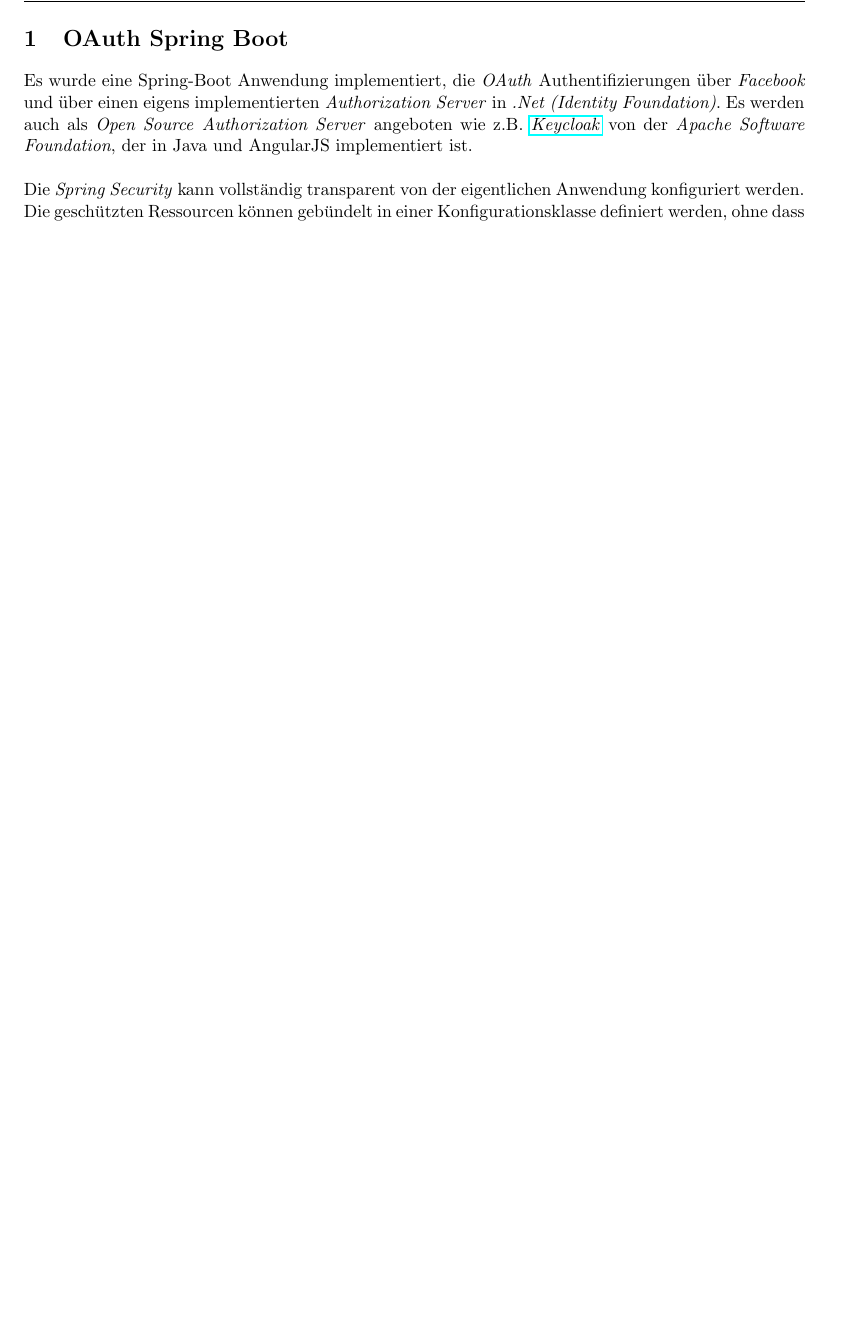
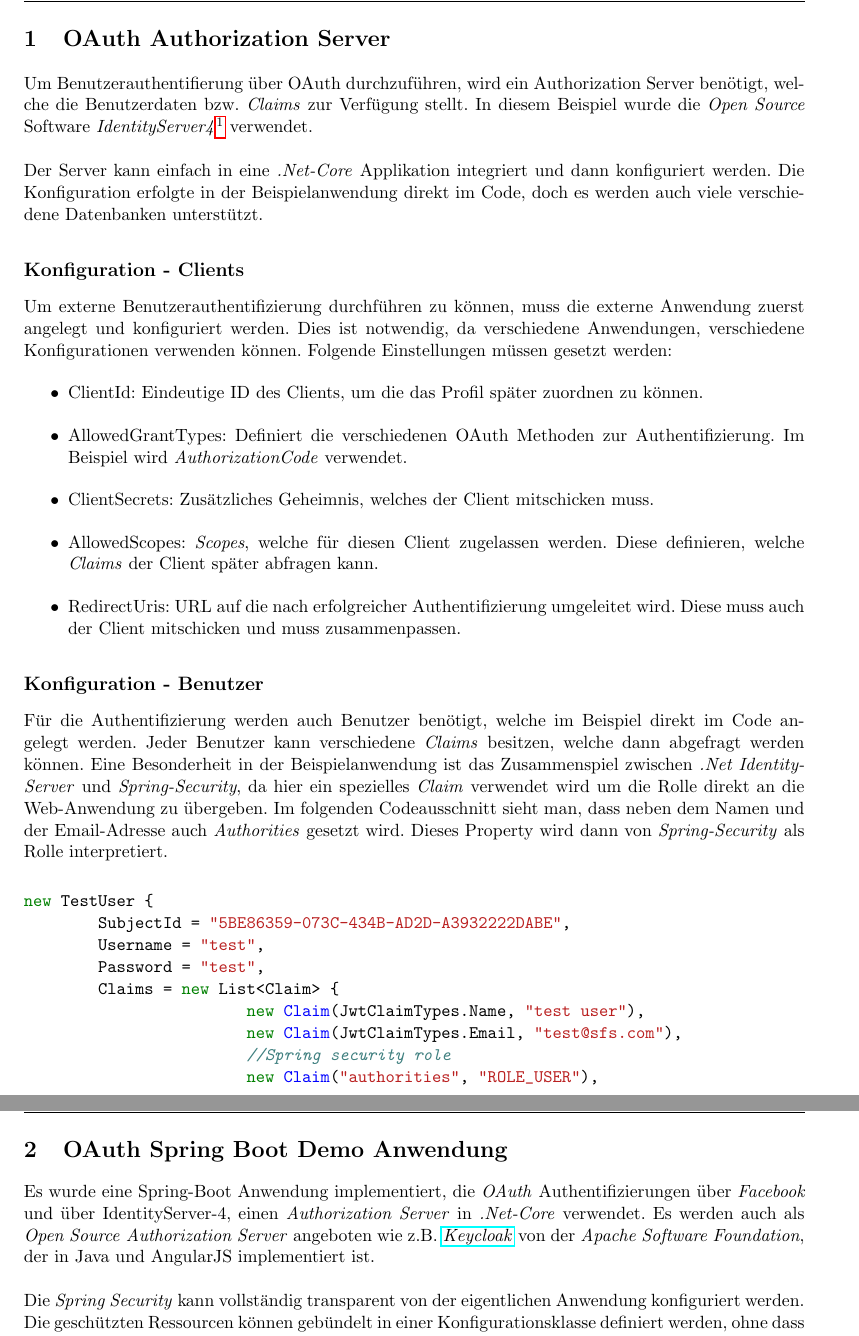
Before and after one commit to wlumetsberger/SE-Master-SFS-Projekt, a LaTeX document (doc/Documentation.tex, which reads doc/OAuth.tex): part of page 1 of 7 before the commit and two parts of pages 1 and 2 of 8 after it, the two joined at a grey line, cut at the place of the change, the shorter picture padded with empty space. The pictures show the PDF file doc/Documentation.pdf that the author committed with the source.

Commit message:
DOC: IdentityServer

```diff
--- a/doc/OAuth.tex
+++ b/doc/OAuth.tex
@@ -1,5 +1,37 @@
-\section{OAuth Spring Boot}
-Es wurde eine Spring-Boot Anwendung implementiert, die \emph{OAuth} Authentifizierungen über \emph{Facebook} und über einen eigens implementierten \emph{Authorization Server} in \emph{.Net  (Identity Foundation)}. Es werden auch als \emph{Open Source} \emph{Authorization Server} angeboten wie z.B. \href{http://www.keycloak.org/}{\emph{Keycloak}} von der \emph{Apache Software Foundation}, der in Java und AngularJS implementiert ist.
+\section{OAuth Authorization Server}
+Um Benutzerauthentifierung über OAuth durchzuführen, wird ein Authorization Server benötigt, welche die Benutzerdaten bzw. \emph{Claims} zur Verfügung stellt. In diesem Beispiel wurde die \emph{Open Source} Software \emph{IdentityServer4}\footnote{IdentityServer4 s. \url{https://github.com/IdentityServer/IdentityServer4}} verwendet.
+\newline
+\newline
+Der Server kann einfach in eine \emph{.Net-Core} Applikation integriert und dann konfiguriert werden. Die Konfiguration erfolgte in der Beispielanwendung direkt im Code, doch es werden auch viele verschiedene Datenbanken unterstützt.
+\subsection*{Konfiguration - Clients}
+Um externe Benutzerauthentifizierung durchführen zu können, muss die externe Anwendung zuerst angelegt und konfiguriert werden. Dies ist notwendig, da verschiedene Anwendungen, verschiedene Konfigurationen verwenden können. Folgende Einstellungen müssen gesetzt werden:
+\begin{itemize}
+\item ClientId: Eindeutige ID des Clients, um die das Profil später zuordnen zu können.
+\item AllowedGrantTypes: Definiert die verschiedenen OAuth Methoden zur Authentifizierung. Im Beispiel wird \emph{AuthorizationCode} verwendet.
+\item ClientSecrets: Zusätzliches Geheimnis, welches der Client mitschicken muss.
+\item AllowedScopes: \emph{Scopes}, welche für diesen Client zugelassen werden. Diese definieren, welche \emph{Claims} der Client später abfragen kann.
+\item RedirectUris: URL auf die nach erfolgreicher Authentifizierung umgeleitet wird. Diese muss auch der Client mitschicken und muss zusammenpassen.
+\end{itemize}
+
+\subsection*{Konfiguration - Benutzer}
+Für die Authentifizierung werden auch Benutzer benötigt, welche im Beispiel direkt im Code angelegt werden. Jeder Benutzer kann verschiedene \emph{Claims} besitzen, welche dann abgefragt werden können. Eine Besonderheit in der Beispielanwendung ist das Zusammenspiel zwischen \emph{.Net IdentityServer} und \emph{Spring-Security}, da hier ein spezielles \emph{Claim} verwendet wird um die Rolle direkt an die Web-Anwendung zu übergeben. Im folgenden Codeausschnitt sieht man, dass neben dem Namen und der Email-Adresse auch \emph{Authorities} gesetzt wird. Dieses Property wird dann von \emph{Spring-Security} als Rolle interpretiert.
+
+\begin{minted}{CSharp}
+new TestUser {
+	SubjectId = "5BE86359-073C-434B-AD2D-A3932222DABE",
+	Username = "test",
+	Password = "test",
+	Claims = new List<Claim> {
+			new Claim(JwtClaimTypes.Name, "test user"),
+			new Claim(JwtClaimTypes.Email, "test@sfs.com"),
+			//Spring security role
+			new Claim("authorities", "ROLE_USER"),
+
+	}
+\end{minted}
+
+\section{OAuth Spring Boot Demo Anwendung}
+Es wurde eine Spring-Boot Anwendung implementiert, die \emph{OAuth} Authentifizierungen über \emph{Facebook} und über IdentityServer-4, einen \emph{Authorization Server} in \emph{.Net-Core} verwendet. Es werden auch als \emph{Open Source} \emph{Authorization Server} angeboten wie z.B. \href{http://www.keycloak.org/}{\emph{Keycloak}} von der \emph{Apache Software Foundation}, der in Java und AngularJS implementiert ist.
 \newline
 \newline
 Die \emph{Spring Security} kann vollständig transparent von der eigentlichen Anwendung konfiguriert werden. Die geschützten Ressourcen können gebündelt in einer Konfigurationsklasse definiert werden, ohne dass die Implementierungen der eigentlichen Anwendung geändert müssen. Als Benutzerrepräsentation sollte eine eigene Klasse implementiert werden die \emph{Security}-spezifische Implementierung von der Anwendung abstrahiert, damit kann die gewählte Authentifizierungsmethode in Hintergrund ausgetauscht werden.
```
Also changed, not shown: doc/Documentation.pdf.
